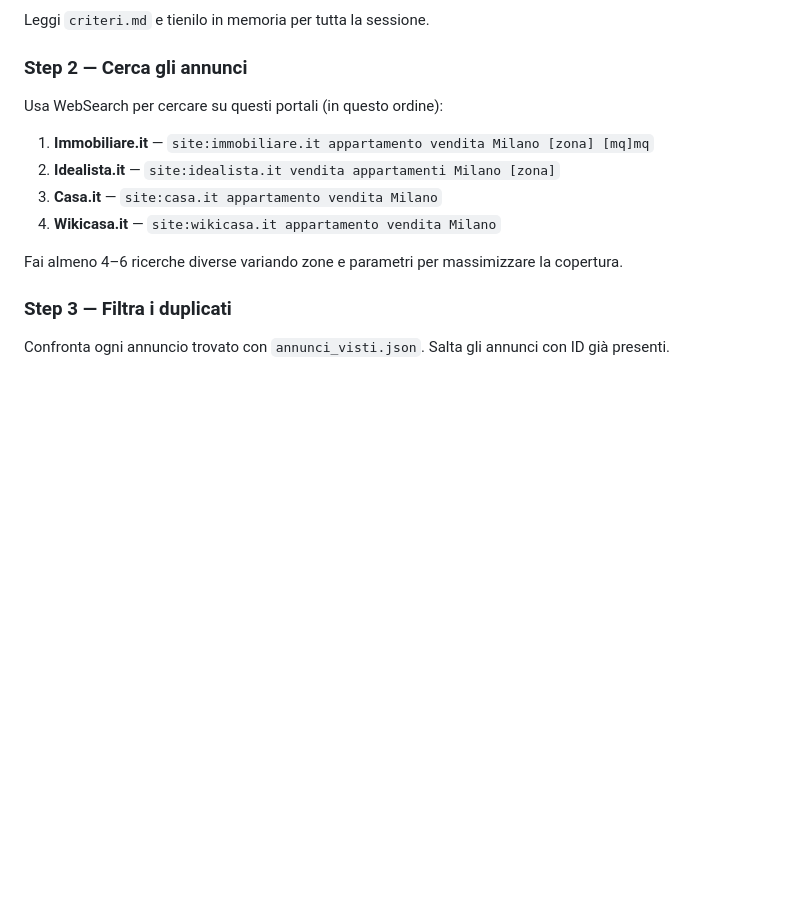
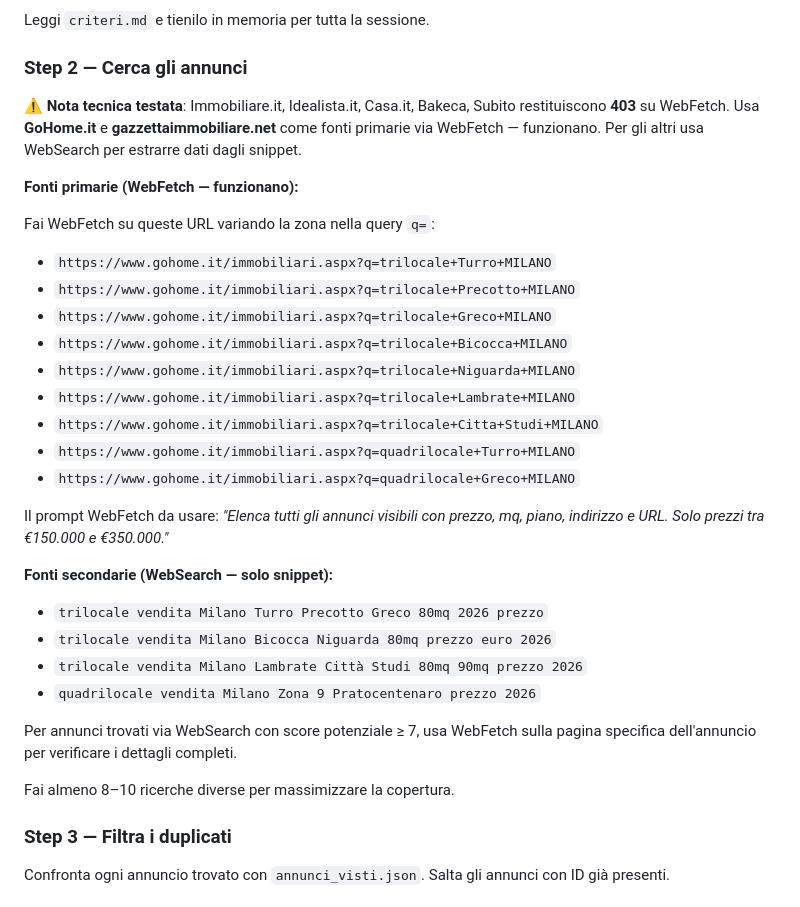
Before and after one commit to adrianolionetti-arch/casa-milano, a Markdown page: CLAUDE.md, the part around the change. Rendered like a GitHub page; blank space fills up the shorter version.

Commit message:
Fix ricerca: GoHome.it come fonte primaria, URL esatte testate

```diff
--- a/CLAUDE.md
+++ b/CLAUDE.md
@@ -14,13 +14,33 @@ Sei un agente specializzato nella ricerca di immobili in vendita a Milano per co
 Leggi `criteri.md` e tienilo in memoria per tutta la sessione.
 
 ### Step 2 — Cerca gli annunci
-Usa WebSearch per cercare su questi portali (in questo ordine):
-1. **Immobiliare.it** — `site:immobiliare.it appartamento vendita Milano [zona] [mq]mq`
-2. **Idealista.it** — `site:idealista.it vendita appartamenti Milano [zona]`
-3. **Casa.it** — `site:casa.it appartamento vendita Milano`
-4. **Wikicasa.it** — `site:wikicasa.it appartamento vendita Milano`
 
-Fai almeno 4–6 ricerche diverse variando zone e parametri per massimizzare la copertura.
+⚠️ **Nota tecnica testata**: Immobiliare.it, Idealista.it, Casa.it, Bakeca, Subito restituiscono **403** su WebFetch. Usa **GoHome.it** e **gazzettaimmobiliare.net** come fonti primarie via WebFetch — funzionano. Per gli altri usa WebSearch per estrarre dati dagli snippet.
+
+**Fonti primarie (WebFetch — funzionano):**
+
+Fai WebFetch su queste URL variando la zona nella query `q=`:
+- `https://www.gohome.it/immobiliari.aspx?q=trilocale+Turro+MILANO`
+- `https://www.gohome.it/immobiliari.aspx?q=trilocale+Precotto+MILANO`
+- `https://www.gohome.it/immobiliari.aspx?q=trilocale+Greco+MILANO`
+- `https://www.gohome.it/immobiliari.aspx?q=trilocale+Bicocca+MILANO`
+- `https://www.gohome.it/immobiliari.aspx?q=trilocale+Niguarda+MILANO`
+- `https://www.gohome.it/immobiliari.aspx?q=trilocale+Lambrate+MILANO`
+- `https://www.gohome.it/immobiliari.aspx?q=trilocale+Citta+Studi+MILANO`
+- `https://www.gohome.it/immobiliari.aspx?q=quadrilocale+Turro+MILANO`
+- `https://www.gohome.it/immobiliari.aspx?q=quadrilocale+Greco+MILANO`
+
+Il prompt WebFetch da usare: *"Elenca tutti gli annunci visibili con prezzo, mq, piano, indirizzo e URL. Solo prezzi tra €150.000 e €350.000."*
+
+**Fonti secondarie (WebSearch — solo snippet):**
+- `trilocale vendita Milano Turro Precotto Greco 80mq 2026 prezzo`
+- `trilocale vendita Milano Bicocca Niguarda 80mq prezzo euro 2026`
+- `trilocale vendita Milano Lambrate Città Studi 80mq 90mq prezzo 2026`
+- `quadrilocale vendita Milano Zona 9 Pratocentenaro prezzo 2026`
+
+Per annunci trovati via WebSearch con score potenziale ≥ 7, usa WebFetch sulla pagina specifica dell'annuncio per verificare i dettagli completi.
+
+Fai almeno 8–10 ricerche diverse per massimizzare la copertura.
 
 ### Step 3 — Filtra i duplicati
 Confronta ogni annuncio trovato con `annunci_visti.json`. Salta gli annunci con ID già presenti.
```
